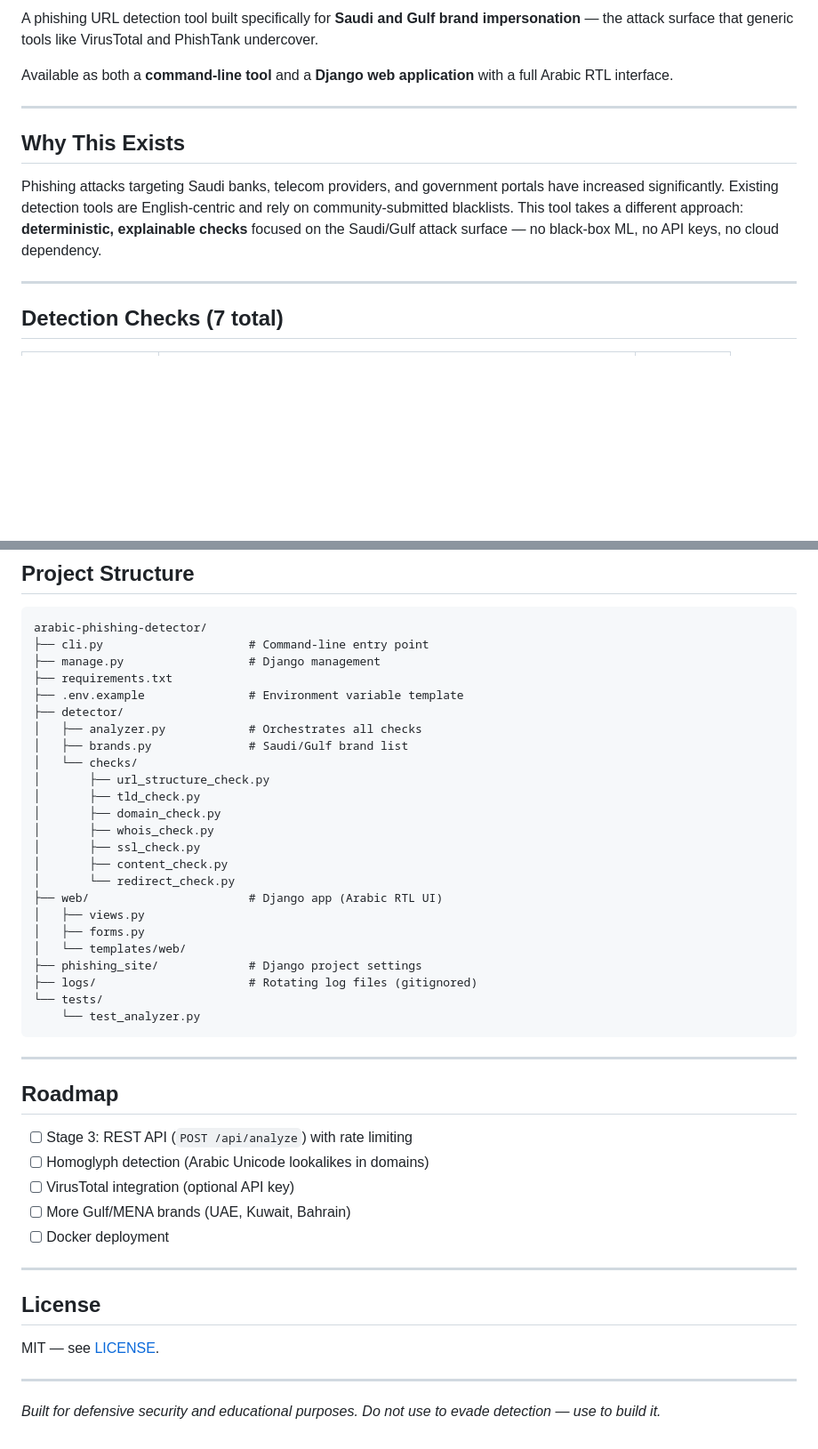
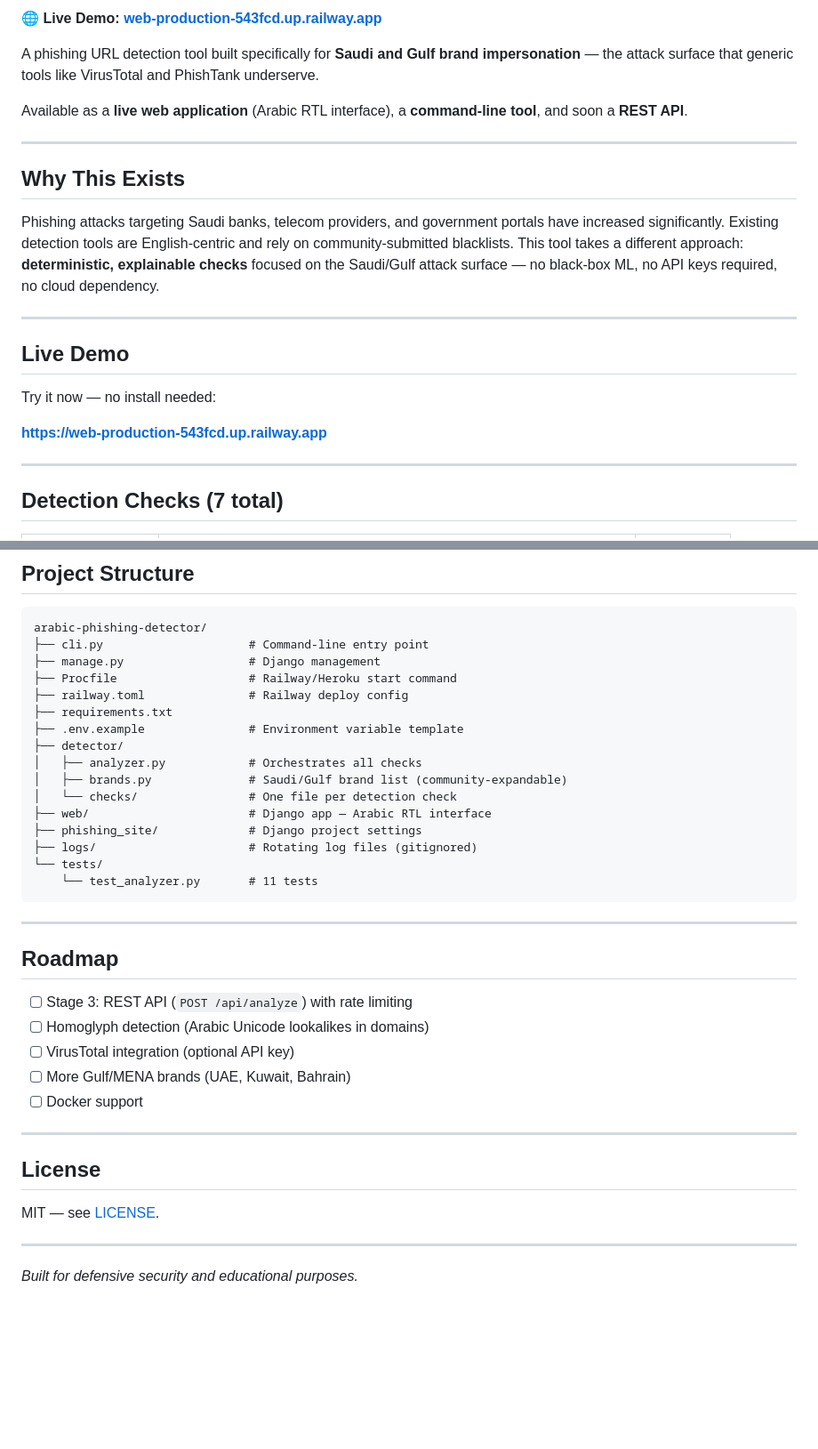
Before and after one commit to iivqs/arabic-phishing-detector, a Markdown page: README.md, 2 parts joined by grey strips. Shown at 89% size. Drawn GitHub-style; blank space fills up the shorter version.

````diff
--- a/README.md
+++ b/README.md
@@ -7,13 +8,23 @@
 
-A phishing URL detection tool built specifically for **Saudi and Gulf brand impersonation** — the attack surface that generic tools like VirusTotal and PhishTank undercover.
+**🌐 Live Demo: [web-production-543fcd.up.railway.app](https://web-production-543fcd.up.railway.app)**
 
-Available as both a **command-line tool** and a **Django web application** with a full Arabic RTL interface.
+A phishing URL detection tool built specifically for **Saudi and Gulf brand impersonation** — the attack surface that generic tools like VirusTotal and PhishTank underserve.
+
+Available as a **live web application** (Arabic RTL interface), a **command-line tool**, and soon a **REST API**.
 
 ---
 
 ## Why This Exists
 
-Phishing attacks targeting Saudi banks, telecom providers, and government portals have increased significantly. Existing detection tools are English-centric and rely on community-submitted blacklists. This tool takes a different approach: **deterministic, explainable checks** focused on the Saudi/Gulf attack surface — no black-box ML, no API keys, no cloud dependency.
+Phishing attacks targeting Saudi banks, telecom providers, and government portals have increased significantly. Existing detection tools are English-centric and rely on community-submitted blacklists. This tool takes a different approach: **deterministic, explainable checks** focused on the Saudi/Gulf attack surface — no black-box ML, no API keys required, no cloud dependency.
+
+---
+
+## Live Demo
+
+Try it now — no install needed:
+
+**[https://web-production-543fcd.up.railway.app](https://web-production-543fcd.up.railway.app)**
 
 ---
 
@@ -144,27 +147,19 @@ python -m pytest tests/ -v
 arabic-phishing-detector/
 ├── cli.py                     # Command-line entry point
 ├── manage.py                  # Django management
+├── Procfile                   # Railway/Heroku start command
+├── railway.toml               # Railway deploy config
 ├── requirements.txt
 ├── .env.example               # Environment variable template
 ├── detector/
 │   ├── analyzer.py            # Orchestrates all checks
-│   ├── brands.py              # Saudi/Gulf brand list
-│   └── checks/
-│       ├── url_structure_check.py
-│       ├── tld_check.py
-│       ├── domain_check.py
-│       ├── whois_check.py
-│       ├── ssl_check.py
-│       ├── content_check.py
-│       └── redirect_check.py
-├── web/                       # Django app (Arabic RTL UI)
-│   ├── views.py
-│   ├── forms.py
-│   └── templates/web/
+│   ├── brands.py              # Saudi/Gulf brand list (community-expandable)
+│   └── checks/                # One file per detection check
+├── web/                       # Django app — Arabic RTL interface
 ├── phishing_site/             # Django project settings
 ├── logs/                      # Rotating log files (gitignored)
 └── tests/
-    └── test_analyzer.py
+    └── test_analyzer.py       # 11 tests
 ```
 
 ---
@@ -175,7 +170,7 @@ arabic-phishing-detector/
 - [ ] Homoglyph detection (Arabic Unicode lookalikes in domains)
 - [ ] VirusTotal integration (optional API key)
 - [ ] More Gulf/MENA brands (UAE, Kuwait, Bahrain)
-- [ ] Docker deployment
+- [ ] Docker support
 
 ---
 
@@ -185,4 +180,4 @@ MIT — see [LICENSE](LICENSE).
 
 ---
 
-*Built for defensive security and educational purposes. Do not use to evade detection — use to build it.*
+*Built for defensive security and educational purposes.*
````
Also changed, not shown: other parts of README.md (+33 -40 lines).
